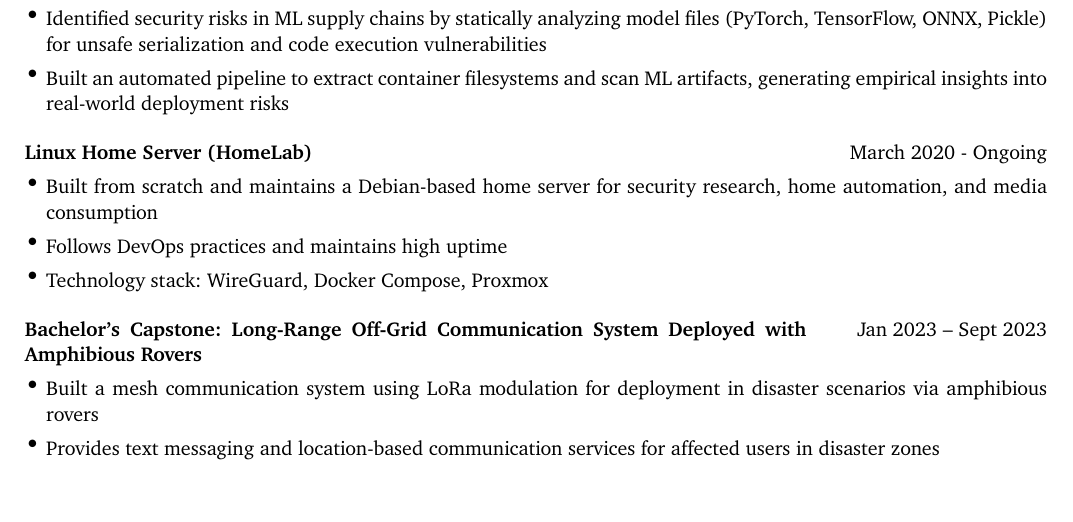
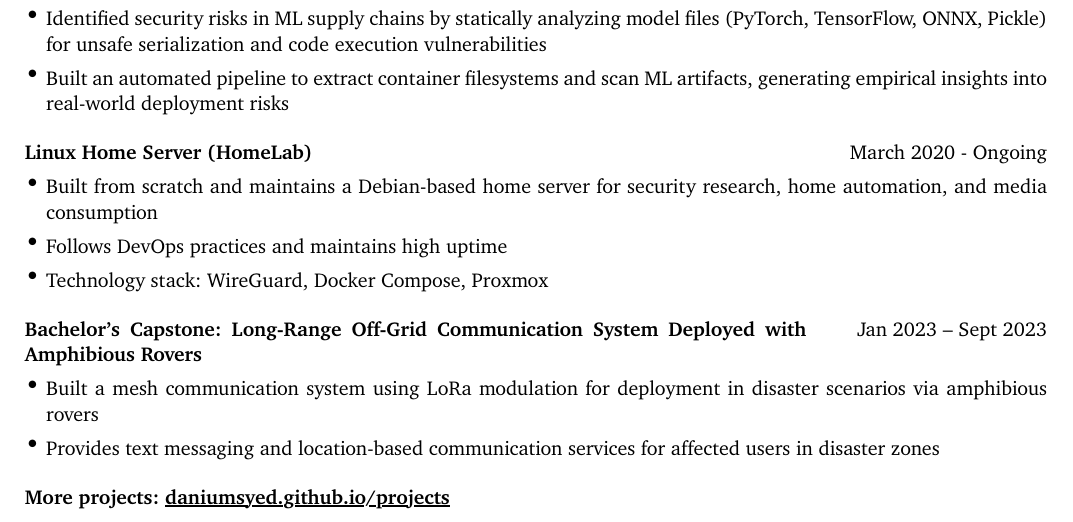
Before and after one commit to daniumsyed/daniumsyed.github.io, a Typst document (rendercv_output/Danium_Shahnowaz_Syed_CV.typ, which reads Danium_Syed_CV.yaml): part of page 2 of 3, cut so that both start at the same text. The pictures show the PDF file rendercv_output/Danium_Shahnowaz_Syed_CV.pdf that the author committed with the source.

Commit message:
updated cv projects section to include a link to more projects

```diff
--- a/Danium_Syed_CV.yaml
+++ b/Danium_Syed_CV.yaml
@@ -145,6 +145,7 @@ cv:
         highlights:
           - Built a mesh communication system using LoRa modulation for deployment in disaster scenarios via amphibious rovers
           - Provides text messaging and location-based communication services for affected users in disaster zones
+      - name: "More projects: [daniumsyed.github.io/projects](https://daniumsyed.github.io/projects)"
 
     honors_and_awards:
       - bullet: 5th Place (All Solves), CYBERUS Spring School CTF Competition — Lorient, France (2026)
--- a/rendercv_output/Danium_Shahnowaz_Syed_CV.typ
+++ b/rendercv_output/Danium_Shahnowaz_Syed_CV.typ
@@ -377,6 +377,17 @@ Passionate Security Engineer and Erasmus Mundus Scholar. Solid experience in Dev
   ],
 )
 
+  #regular-entry(
+  [
+    #strong[More projects: #link("https://daniumsyed.github.io/projects")[daniumsyed.github.io\/projects]]
+
+  ],
+  [
+  ],
+  main-column-second-row: [
+  ],
+)
+
 == Honors and Awards
 
 - 5th Place (All Solves), CYBERUS Spring School CTF Competition — Lorient, France (2026)
```
Also changed, not shown: rendercv_output/Danium_Shahnowaz_Syed_CV.pdf.
